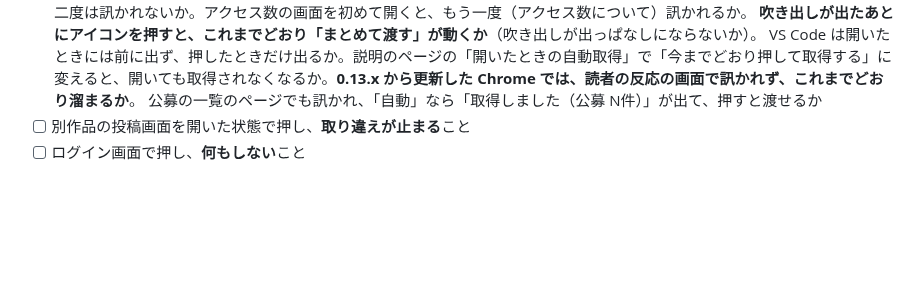
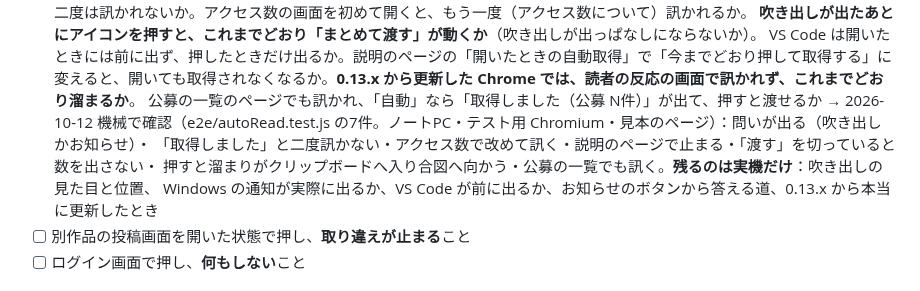
Before and after one commit to nonahisa/novel-ai-helper, a Markdown page: README.md, the part around the change. Rendered like a GitHub page; blank space fills up the shorter version.

Commit message:
README：0.14.0 の確認項目に、画面の自動テストで確かめた7件と、実機に残るものを添える
Co-Authored-By: Claude Opus 5.5 <noreply@anthropic.com>

```diff
--- a/README.md
+++ b/README.md
@@ -895,6 +895,10 @@ npm test
       VS Code は開いたときには前に出ず、押したときだけ出るか。説明のページの「開いたときの自動取得」で「今までどおり押して取得する」に
       変えると、開いても取得されなくなるか。**0.13.x から更新した Chrome では、読者の反応の画面で訊かれず、これまでどおり溜まるか**。
       公募の一覧のページでも訊かれ、「自動」なら「取得しました（公募 N件）」が出て、押すと渡せるか
+      → 2026-10-12 機械で確認（e2e/autoRead.test.js の7件。ノートPC・テスト用 Chromium・見本のページ）：問いが出る（吹き出しかお知らせ）・
+      「取得しました」と二度訊かない・アクセス数で改めて訊く・説明のページで止まる・「渡す」を切っていると数を出さない・
+      押すと溜まりがクリップボードへ入り合図へ向かう・公募の一覧でも訊く。**残るのは実機だけ**：吹き出しの見た目と位置、
+      Windows の通知が実際に出るか、VS Code が前に出るか、お知らせのボタンから答える道、0.13.x から本当に更新したとき
 - [ ] 別作品の投稿画面を開いた状態で押し、**取り違えが止まる**こと
 - [ ] ログイン画面で押し、**何もしない**こと
 
```
